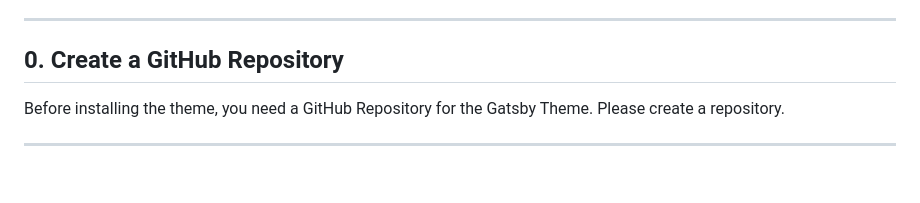
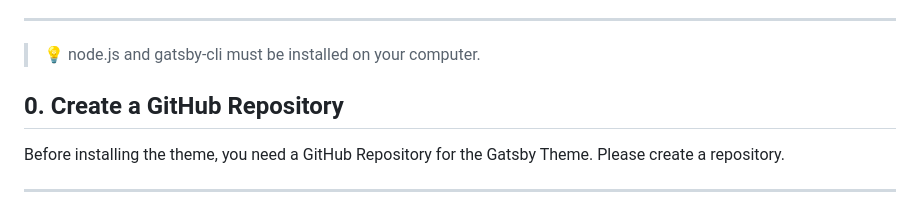
Before and after one commit to msung99/Gatsby-Starter-Haon, a Markdown page: README.md, the part around the change. Drawn GitHub-style; blank space fills up the shorter version.

Commit message:
docs: node.js 설치 설명 추가

```diff
--- a/README.md
+++ b/README.md
@@ -30,6 +30,7 @@ I hope this theme will be helpful for those who want to customize and operate yo
 
 ---
 
+> 💡 node.js and gatsby-cli must be installed on your computer.
 
 ## 0. Create a GitHub Repository
 
```
Also changed, not shown: 2 other files.
